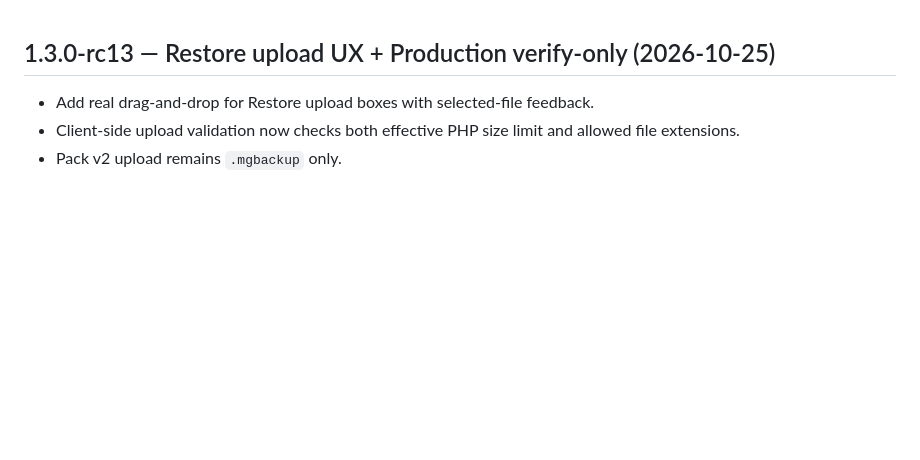
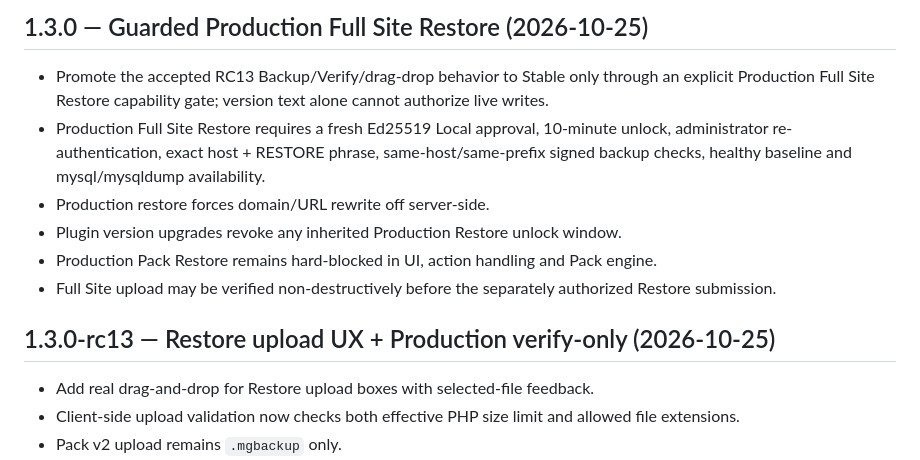
Before and after one commit to thiendzung/mg-saoluu, a Markdown page: CHANGELOG.md, the part around the change. Rendered like a GitHub page; blank space fills up the shorter version.

Commit message:
docs(changelog): add stable 1.3.0 release candidate

```diff
--- a/CHANGELOG.md
+++ b/CHANGELOG.md
@@ -1,3 +1,12 @@
+## 1.3.0 — Guarded Production Full Site Restore (2026-10-25)
+
+- Promote the accepted RC13 Backup/Verify/drag-drop behavior to Stable only through an explicit Production Full Site Restore capability gate; version text alone cannot authorize live writes.
+- Production Full Site Restore requires a fresh Ed25519 Local approval, 10-minute unlock, administrator re-authentication, exact host + RESTORE phrase, same-host/same-prefix signed backup checks, healthy baseline and mysql/mysqldump availability.
+- Production restore forces domain/URL rewrite off server-side.
+- Plugin version upgrades revoke any inherited Production Restore unlock window.
+- Production Pack Restore remains hard-blocked in UI, action handling and Pack engine.
+- Full Site upload may be verified non-destructively before the separately authorized Restore submission.
+
 ## 1.3.0-rc13 — Restore upload UX + Production verify-only (2026-10-25)
 
 - Add real drag-and-drop for Restore upload boxes with selected-file feedback.
```
